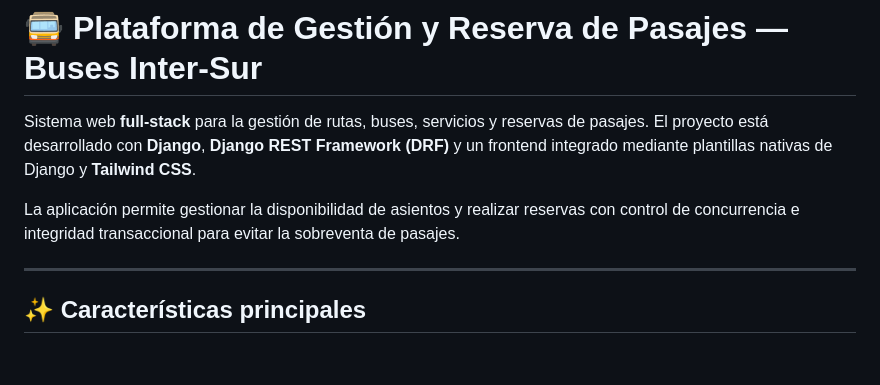
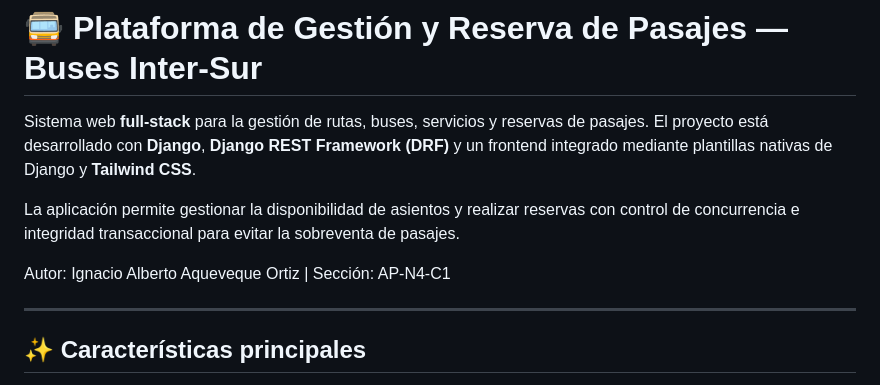
Before and after one commit to Ghostedrk/EVA2_Backend, a Markdown page: README.md, the part around the change. Drawn GitHub-style; blank space fills up the shorter version.

Commit message:
README actualizado

```diff
--- a/README.md
+++ b/README.md
@@ -3,6 +3,8 @@
 Sistema web **full-stack** para la gestión de rutas, buses, servicios y reservas de pasajes. El proyecto está desarrollado con **Django**, **Django REST Framework (DRF)** y un frontend integrado mediante plantillas nativas de Django y **Tailwind CSS**.
 
 La aplicación permite gestionar la disponibilidad de asientos y realizar reservas con control de concurrencia e integridad transaccional para evitar la sobreventa de pasajes.
+
+Autor: Ignacio Alberto Aqueveque Ortiz | Sección: AP-N4-C1
 
 ---
 
```
